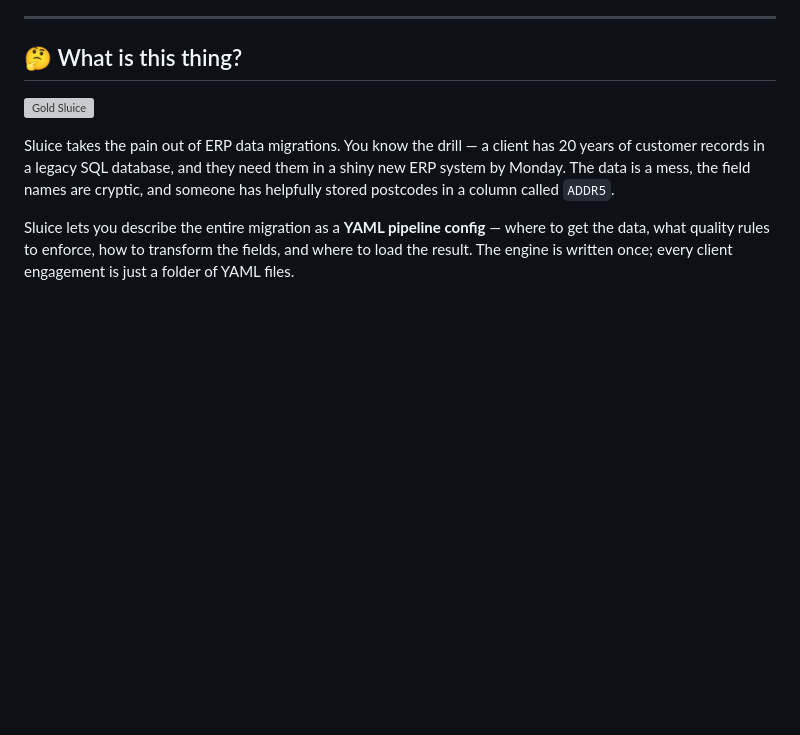
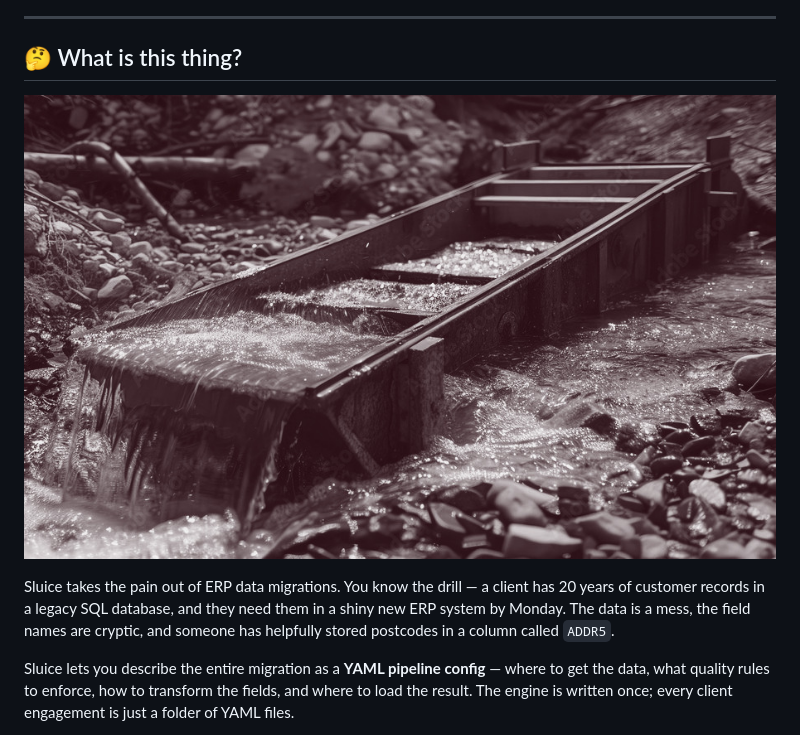
Before and after one commit to caracal-lynx/sluice, a Markdown page: README.md, the part around the change. Drawn GitHub-style; blank space fills up the shorter version; grey boxes are pictures that could not be loaded.

Commit message:
[master] - Fix image path for Gold Sluice in README.md 🖼️✨

```diff
--- a/README.md
+++ b/README.md
@@ -12,7 +12,7 @@
 
 ## 🤔 What is this thing?
 
-![Gold Sluice](sluice-for-gold.jpg)
+![Gold Sluice](./images/sluice-for-gold.jpg)
 
 Sluice takes the pain out of ERP data migrations. You know the drill — a client has 20 years of customer records in a legacy SQL database, and they need them in a shiny new ERP system by Monday. The data is a mess, the field names are cryptic, and someone has helpfully stored postcodes in a column called `ADDR5`.
 
```
